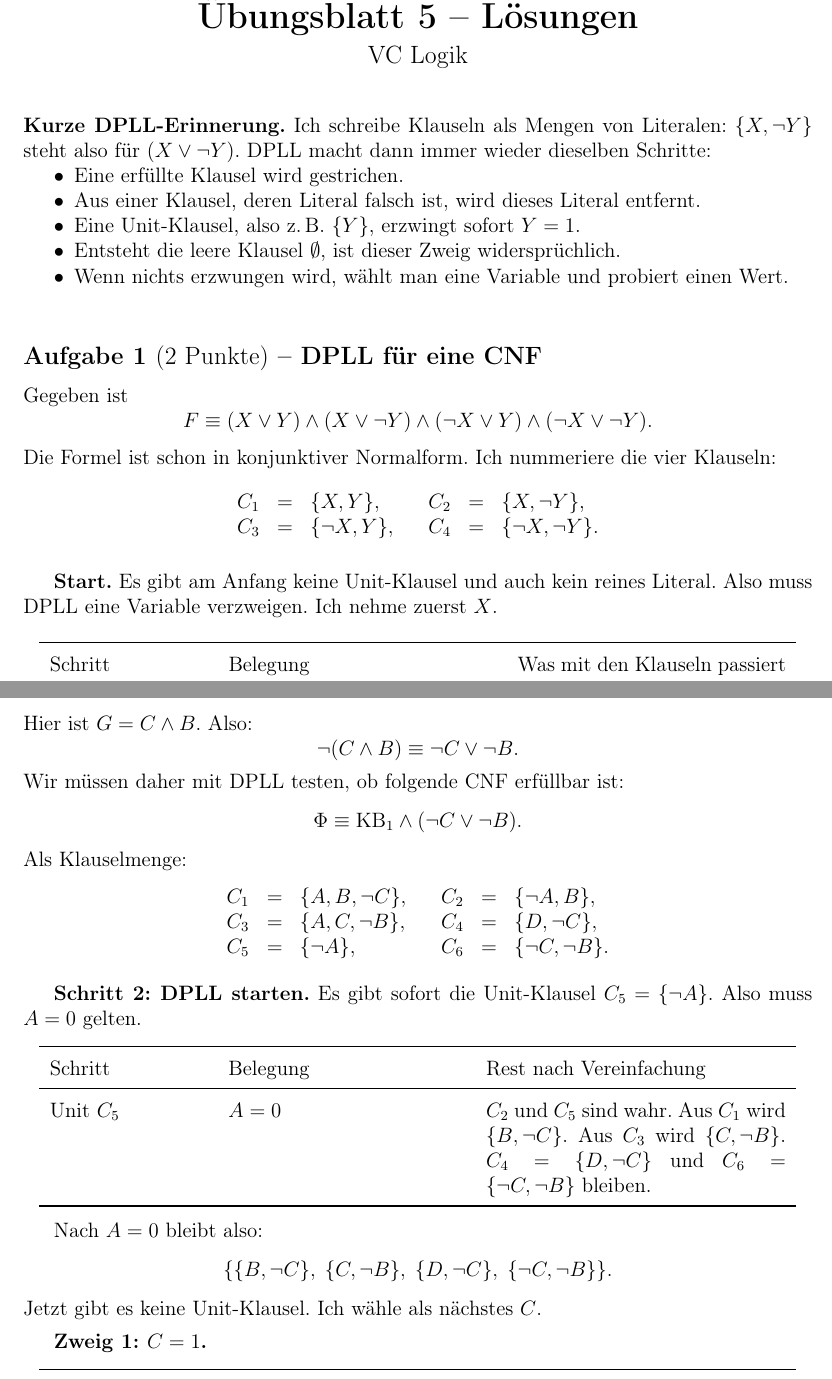
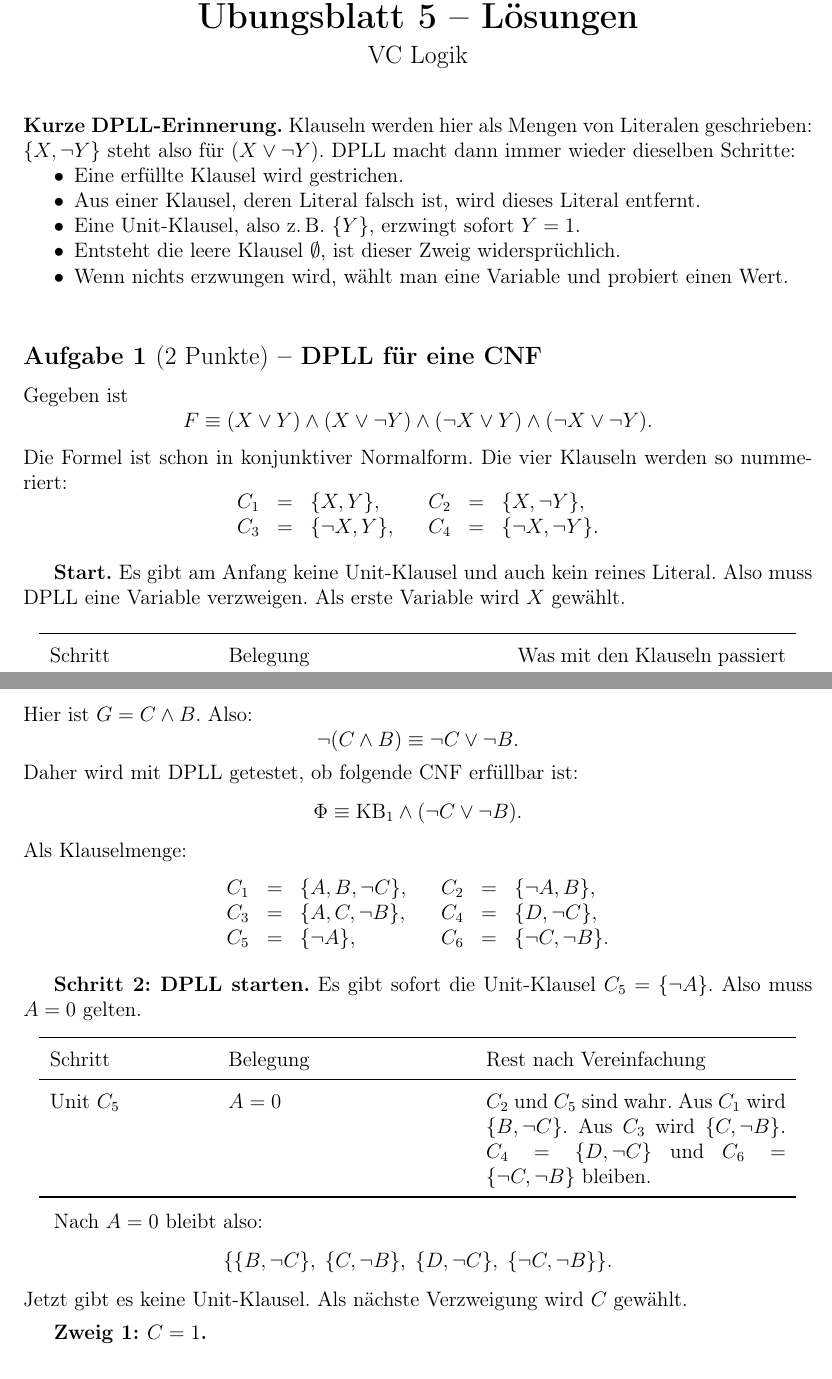
Before and after one commit to Fafoooo/aau_26S_Logik, a LaTeX document (ueb5/loesung_blatt05.tex): two parts of pages 1 and 4 of 5, joined at a grey line, cut so that both start at the same text. Compiled offline with pdfLaTeX.

Commit message:
ueb5: remove first-person wording

```diff
--- a/ueb5/loesung_blatt05.tex
+++ b/ueb5/loesung_blatt05.tex
@@ -19,7 +19,7 @@
 
 \noindent
 \textbf{Kurze DPLL-Erinnerung.}
-Ich schreibe Klauseln als Mengen von Literalen:
+Klauseln werden hier als Mengen von Literalen geschrieben:
 $\{X,\neg Y\}$ steht also f\"ur $(X \vee \neg Y)$.
 DPLL macht dann immer wieder dieselben Schritte:
 \begin{itemize}[nosep]
@@ -42,8 +42,8 @@ Gegeben ist
 F \equiv (X \vee Y) \wedge (X \vee \neg Y)
 \wedge (\neg X \vee Y) \wedge (\neg X \vee \neg Y).
 \]
-Die Formel ist schon in konjunktiver Normalform. Ich nummeriere die
-vier Klauseln:
+Die Formel ist schon in konjunktiver Normalform. Die vier Klauseln
+werden so nummeriert:
 \[
 \begin{array}{rclcrcl}
 C_1 &=& \{X,Y\},       && C_2 &=& \{X,\neg Y\},\\
@@ -54,7 +54,8 @@ C_3 &=& \{\neg X,Y\}, && C_4 &=& \{\neg X,\neg Y\}.
 \medskip
 \textbf{Start.}
 Es gibt am Anfang keine Unit-Klausel und auch kein reines Literal.
-Also muss DPLL eine Variable verzweigen. Ich nehme zuerst $X$.
+Also muss DPLL eine Variable verzweigen. Als erste Variable wird $X$
+gew\"ahlt.
 
 \begin{center}
 \renewcommand{\arraystretch}{1.25}
@@ -233,7 +234,7 @@ Hier ist $G = C \wedge B$. Also:
 \[
 \neg(C \wedge B) \equiv \neg C \vee \neg B.
 \]
-Wir m\"ussen daher mit DPLL testen, ob folgende CNF erf\"ullbar ist:
+Daher wird mit DPLL getestet, ob folgende CNF erf\"ullbar ist:
 \[
 \Phi \equiv \mathrm{KB}_1 \wedge (\neg C \vee \neg B).
 \]
@@ -271,7 +272,8 @@ Nach $A=0$ bleibt also:
 \[
 \{\{B,\neg C\},\;\{C,\neg B\},\;\{D,\neg C\},\;\{\neg C,\neg B\}\}.
 \]
-Jetzt gibt es keine Unit-Klausel. Ich w\"ahle als n\"achstes $C$.
+Jetzt gibt es keine Unit-Klausel. Als n\"achste Verzweigung wird $C$
+gew\"ahlt.
 
 \medskip
 \textbf{Zweig 1: $C=1$.}
```
Also changed, not shown: ueb5/loesung_blatt05.pdf, ueb5/loesung_blatt05.tex (5 more changed lines).
